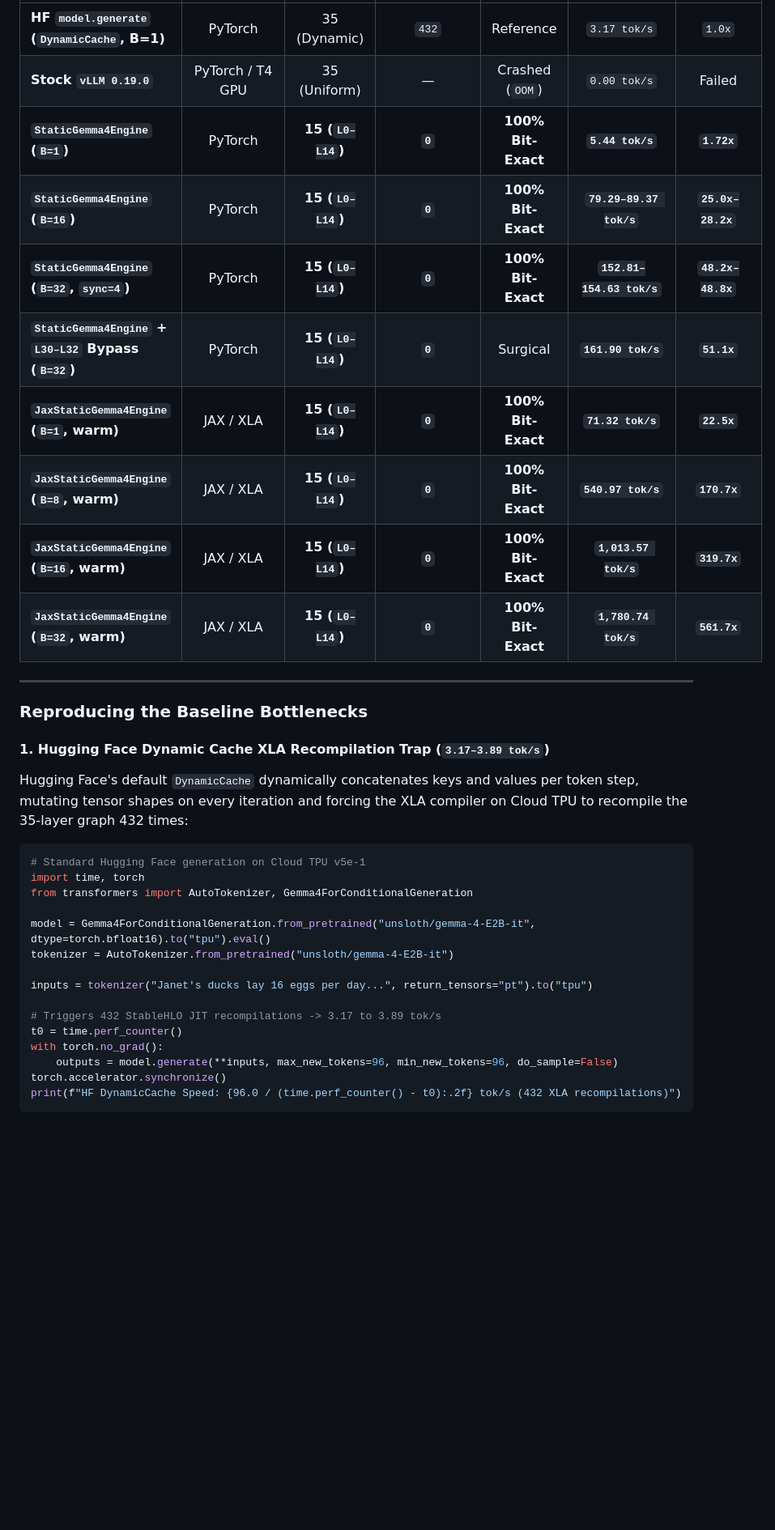
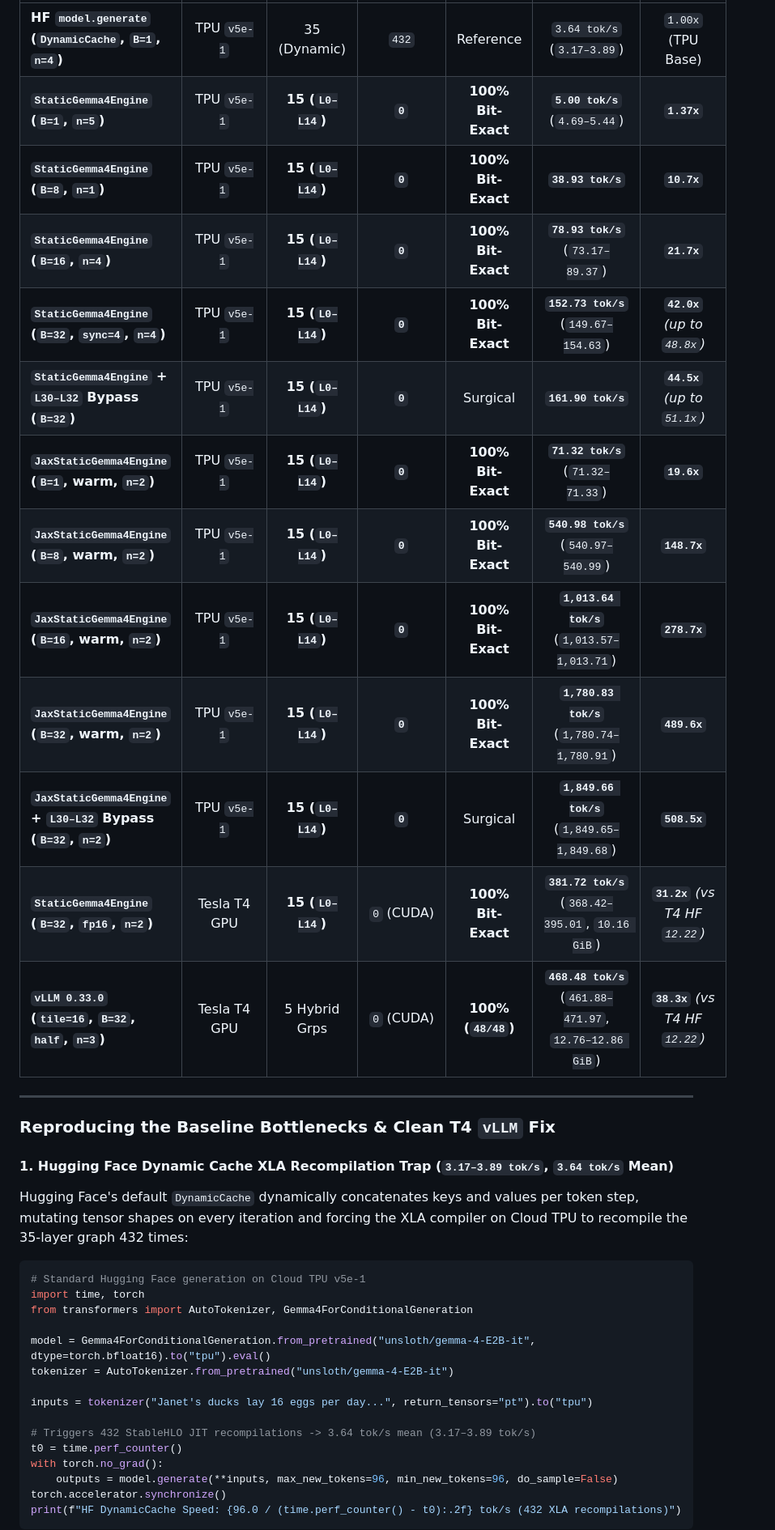
Before and after one commit to keshan/LMExperiments, a Markdown page: README.md, the part around one of its changes. Shown at 81% size. Rendered like a GitHub page; blank space fills up the shorter version.

````diff
--- a/README.md
+++ b/README.md
@@ -50,20 +51,23 @@ Mechanistic weight-space analysis and hardware-aware XLA compilation for Google
 | :--- | :---: | :---: | :---: | :---: | :---: | :---: |
-| **HF `model.generate` (`DynamicCache`, B=1)** | PyTorch | 35 (Dynamic) | `432` | Reference | `3.17 tok/s` | `1.0x` |
-| **Stock `vLLM 0.19.0`** | PyTorch / T4 GPU | 35 (Uniform) | — | Crashed (`OOM`) | `0.00 tok/s` | Failed |
-| **`StaticGemma4Engine` (`B=1`)** | PyTorch | **15 (`L0–L14`)** | **`0`** | **100% Bit-Exact** | **`5.44 tok/s`** | **`1.72x`** |
-| **`StaticGemma4Engine` (`B=16`)** | PyTorch | **15 (`L0–L14`)** | **`0`** | **100% Bit-Exact** | **`79.29–89.37 tok/s`** | **`25.0x–28.2x`** |
-| **`StaticGemma4Engine` (`B=32`, `sync=4`)** | PyTorch | **15 (`L0–L14`)** | **`0`** | **100% Bit-Exact** | **`152.81–154.63 tok/s`** | **`48.2x–48.8x`** |
-| **`StaticGemma4Engine` + `L30–L32` Bypass (`B=32`)** | PyTorch | **15 (`L0–L14`)** | **`0`** | Surgical | **`161.90 tok/s`** | **`51.1x`** |
-| **`JaxStaticGemma4Engine` (`B=1`, warm)** | JAX / XLA | **15 (`L0–L14`)** | **`0`** | **100% Bit-Exact** | **`71.32 tok/s`** | **`22.5x`** |
-| **`JaxStaticGemma4Engine` (`B=8`, warm)** | JAX / XLA | **15 (`L0–L14`)** | **`0`** | **100% Bit-Exact** | **`540.97 tok/s`** | **`170.7x`** |
-| **`JaxStaticGemma4Engine` (`B=16`, warm)** | JAX / XLA | **15 (`L0–L14`)** | **`0`** | **100% Bit-Exact** | **`1,013.57 tok/s`** | **`319.7x`** |
-| **`JaxStaticGemma4Engine` (`B=32`, warm)** | JAX / XLA | **15 (`L0–L14`)** | **`0`** | **100% Bit-Exact** | **`1,780.74 tok/s`** | **`561.7x`** |
+| **HF `model.generate` (`DynamicCache`, `B=1`, `n=4`)** | TPU `v5e-1` | 35 (Dynamic) | `432` | Reference | `3.64 tok/s` (`3.17–3.89`) | `1.00x` (TPU Base) |
+| **`StaticGemma4Engine` (`B=1`, `n=5`)** | TPU `v5e-1` | **15 (`L0–L14`)** | **`0`** | **100% Bit-Exact** | **`5.00 tok/s`** (`4.69–5.44`) | **`1.37x`** |
+| **`StaticGemma4Engine` (`B=8`, `n=1`)** | TPU `v5e-1` | **15 (`L0–L14`)** | **`0`** | **100% Bit-Exact** | **`38.93 tok/s`** | **`10.7x`** |
+| **`StaticGemma4Engine` (`B=16`, `n=4`)** | TPU `v5e-1` | **15 (`L0–L14`)** | **`0`** | **100% Bit-Exact** | **`78.93 tok/s`** (`73.17–89.37`) | **`21.7x`** |
+| **`StaticGemma4Engine` (`B=32`, `sync=4`, `n=4`)** | TPU `v5e-1` | **15 (`L0–L14`)** | **`0`** | **100% Bit-Exact** | **`152.73 tok/s`** (`149.67–154.63`) | **`42.0x`** *(up to `48.8x`)* |
+| **`StaticGemma4Engine` + `L30–L32` Bypass (`B=32`)** | TPU `v5e-1` | **15 (`L0–L14`)** | **`0`** | Surgical | **`161.90 tok/s`** | **`44.5x`** *(up to `51.1x`)* |
+| **`JaxStaticGemma4Engine` (`B=1`, warm, `n=2`)** | TPU `v5e-1` | **15 (`L0–L14`)** | **`0`** | **100% Bit-Exact** | **`71.32 tok/s`** (`71.32–71.33`) | **`19.6x`** |
+| **`JaxStaticGemma4Engine` (`B=8`, warm, `n=2`)** | TPU `v5e-1` | **15 (`L0–L14`)** | **`0`** | **100% Bit-Exact** | **`540.98 tok/s`** (`540.97–540.99`) | **`148.7x`** |
+| **`JaxStaticGemma4Engine` (`B=16`, warm, `n=2`)** | TPU `v5e-1` | **15 (`L0–L14`)** | **`0`** | **100% Bit-Exact** | **`1,013.64 tok/s`** (`1,013.57–1,013.71`) | **`278.7x`** |
+| **`JaxStaticGemma4Engine` (`B=32`, warm, `n=2`)** | TPU `v5e-1` | **15 (`L0–L14`)** | **`0`** | **100% Bit-Exact** | **`1,780.83 tok/s`** (`1,780.74–1,780.91`) | **`489.6x`** |
+| **`JaxStaticGemma4Engine` + `L30–L32` Bypass (`B=32`, `n=2`)** | TPU `v5e-1` | **15 (`L0–L14`)** | **`0`** | Surgical | **`1,849.66 tok/s`** (`1,849.65–1,849.68`) | **`508.5x`** |
+| **`StaticGemma4Engine` (`B=32`, `fp16`, `n=2`)** | Tesla T4 GPU | **15 (`L0–L14`)** | `0` (CUDA) | **100% Bit-Exact** | **`381.72 tok/s`** (`368.42–395.01`, `10.16 GiB`) | **`31.2x`** *(vs T4 HF `12.22`)* |
+| **`vLLM 0.33.0` (`tile=16`, `B=32`, `half`, `n=3`)** | Tesla T4 GPU | 5 Hybrid Grps | `0` (CUDA) | **100% (`48/48`)** | **`468.48 tok/s`** (`461.88–471.97`, `12.76–12.86 GiB`) | **`38.3x`** *(vs T4 HF `12.22`)* |
 
 ---
 
-### Reproducing the Baseline Bottlenecks
+### Reproducing the Baseline Bottlenecks & Clean T4 `vLLM` Fix
 
-#### 1. Hugging Face Dynamic Cache XLA Recompilation Trap (`3.17–3.89 tok/s`)
+#### 1. Hugging Face Dynamic Cache XLA Recompilation Trap (`3.17–3.89 tok/s`, `3.64 tok/s` Mean)
 Hugging Face's default `DynamicCache` dynamically concatenates keys and values per token step, mutating tensor shapes on every iteration and forcing the XLA compiler on Cloud TPU to recompile the 35-layer graph 432 times:
 
 ```python
@@ -76,7 +80,7 @@ tokenizer = AutoTokenizer.from_pretrained("unsloth/gemma-4-E2B-it")
 
 inputs = tokenizer("Janet's ducks lay 16 eggs per day...", return_tensors="pt").to("tpu")
 
-# Triggers 432 StableHLO JIT recompilations -> 3.17 to 3.89 tok/s
+# Triggers 432 StableHLO JIT recompilations -> 3.64 tok/s mean (3.17–3.89 tok/s)
 t0 = time.perf_counter()
 with torch.no_grad():
     outputs = model.generate(**inputs, max_new_tokens=96, min_new_tokens=96, do_sample=False)
````
Also changed, not shown: other parts of README.md (+22 -22 lines), gemma4_surgery/README.md (added, +33 -0 lines), gemma4_surgery/results/pytorch_vs_jax_tpu_comparison.png, gemma4_surgery/results/static_kv_telemetry_dashboard.png, 7 other files.
